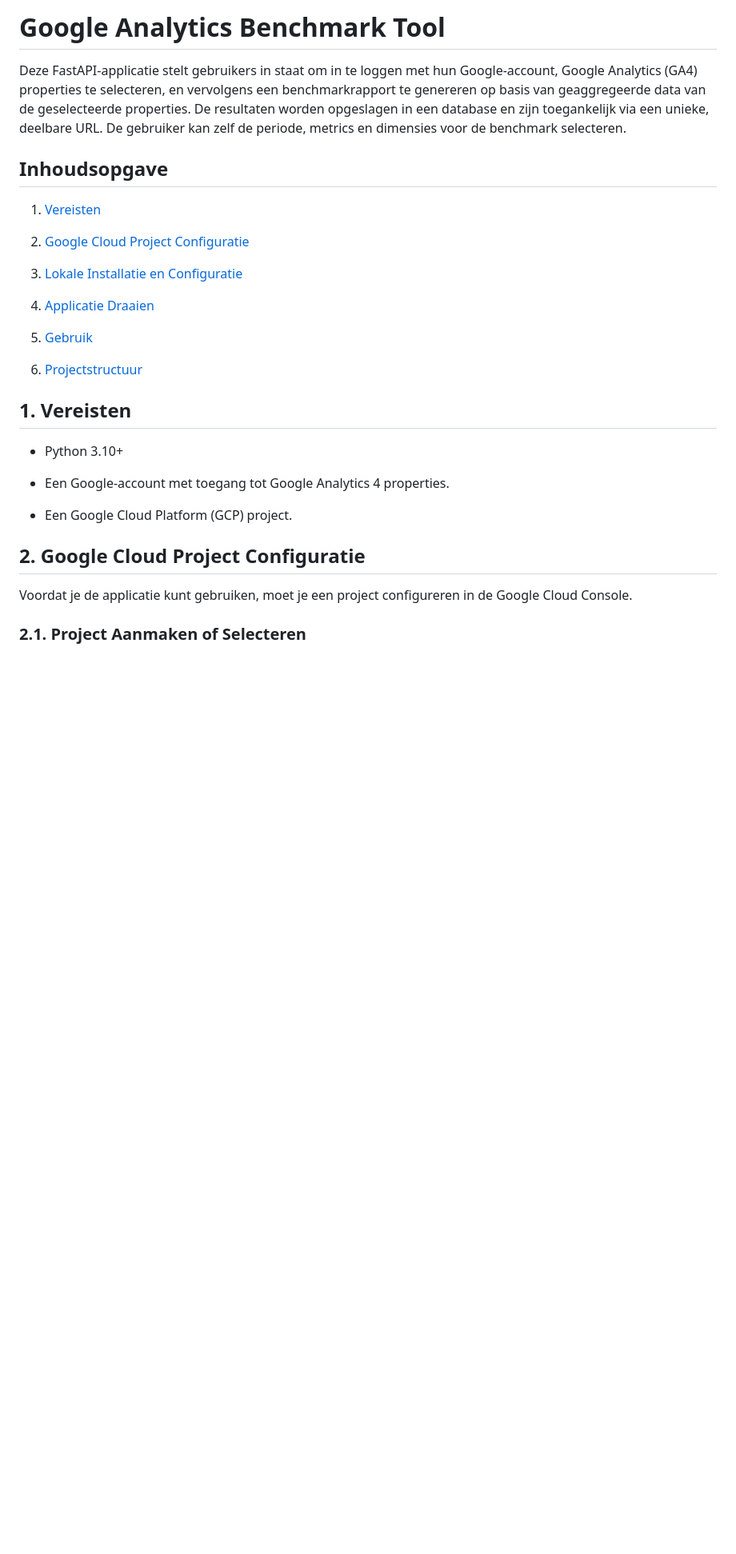
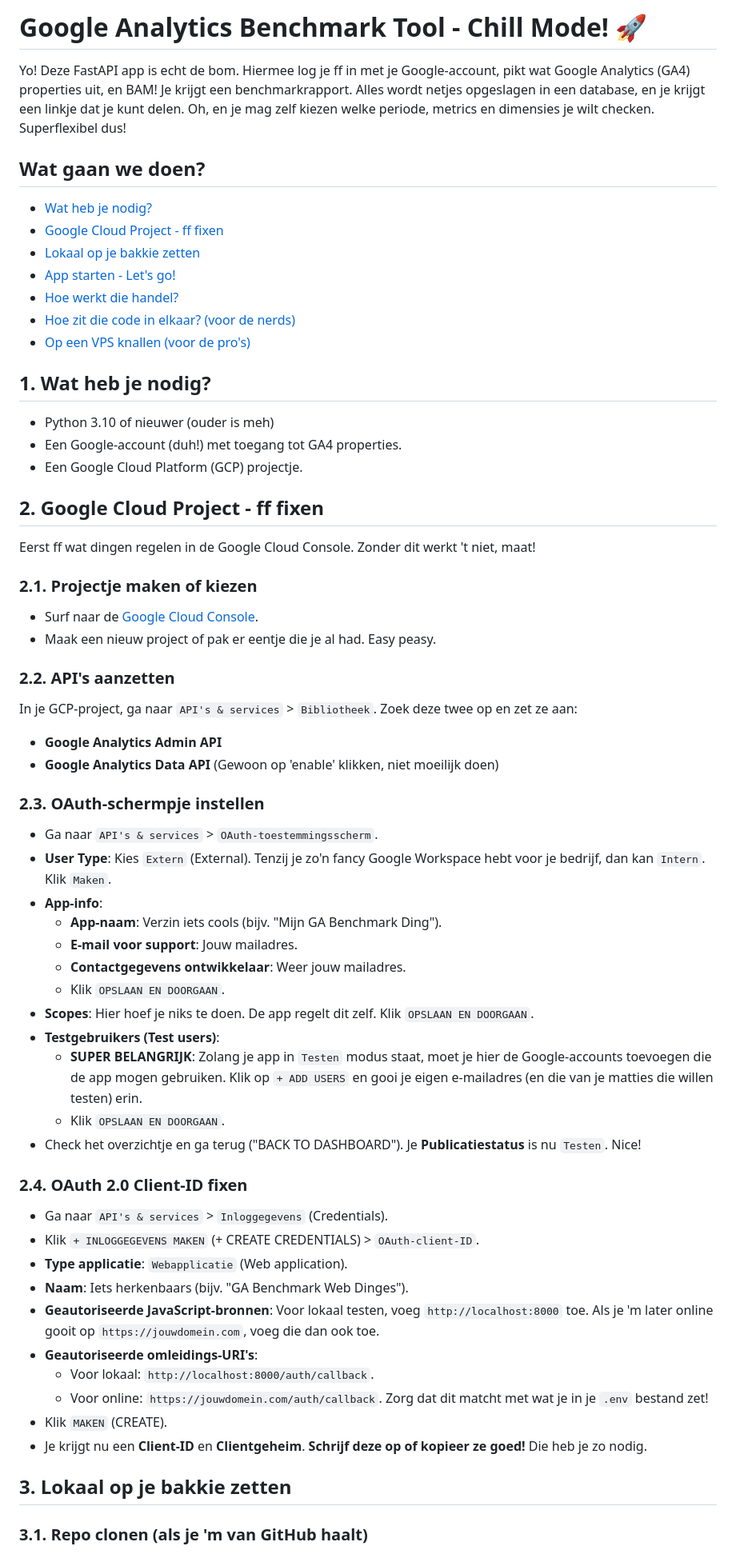
Before and after one commit to cramervincent/apigen, a Markdown page: readme.md, the part around one of its changes. Shown at 80% size. Rendered like a GitHub page; blank space fills up the shorter version.

```diff
--- a/readme.md
+++ b/readme.md
@@ -1,38 +1,68 @@
-Google Analytics Benchmark Tool
-===============================
+# Google Analytics Benchmark Tool - Chill Mode! 🚀
 
-Deze FastAPI-applicatie stelt gebruikers in staat om in te loggen met hun Google-account, Google Analytics (GA4) properties te selecteren, en vervolgens een benchmarkrapport te genereren op basis van geaggregeerde data van de geselecteerde properties. De resultaten worden opgeslagen in een database en zijn toegankelijk via een unieke, deelbare URL. De gebruiker kan zelf de periode, metrics en dimensies voor de benchmark selecteren.
+Yo! Deze FastAPI app is echt de bom. Hiermee log je ff in met je Google-account, pikt wat Google Analytics (GA4) properties uit, en BAM! Je krijgt een benchmarkrapport. Alles wordt netjes opgeslagen in een database, en je krijgt een linkje dat je kunt delen. Oh, en je mag zelf kiezen welke periode, metrics en dimensies je wilt checken. Superflexibel dus!
 
-Inhoudsopgave
--------------
+## Wat gaan we doen?
 
-1.  [Vereisten](#vereisten)
+*  [Wat heb je nodig?](#wat-heb-je-nodig)
+*  [Google Cloud Project - ff fixen](#google-cloud-project---ff-fixen)
+*  [Lokaal op je bakkie zetten](#lokaal-op-je-bakkie-zetten)
+*  [App starten - Let's go!](#app-starten---lets-go)
+*  [Hoe werkt die handel?](#hoe-werkt-die-handel)
+*  [Hoe zit die code in elkaar? (voor de nerds)](#hoe-zit-die-code-in-elkaar-voor-de-nerds)
+*  [Op een VPS knallen (voor de pro's)](#op-een-vps-knallen-voor-de-pros)
 
-2.  [Google Cloud Project Configuratie](#google-cloud-project-configuratie)
+## 1. Wat heb je nodig?
 
-3.  [Lokale Installatie en Configuratie](#lokale-installatie-en-configuratie)
+*  Python 3.10 of nieuwer (ouder is meh)
+*  Een Google-account (duh!) met toegang tot GA4 properties.
+*  Een Google Cloud Platform (GCP) projectje.
 
-4.  [Applicatie Draaien](#applicatie-draaien)
+## 2. Google Cloud Project - ff fixen
 
-5.  [Gebruik](#gebruik)
+Eerst ff wat dingen regelen in de Google Cloud Console. Zonder dit werkt 't niet, maat!
 
-6.  [Projectstructuur](#projectstructuur)
+### 2.1. Projectje maken of kiezen
 
+*  Surf naar de [Google Cloud Console](https://console.cloud.google.com/).
+*  Maak een nieuw project of pak er eentje die je al had. Easy peasy.
 
-1\. Vereisten
--------------
+### 2.2. API's aanzetten
 
-*   Python 3.10+
+In je GCP-project, ga naar `API's & services` > `Bibliotheek`. Zoek deze twee op en zet ze aan:
+*  **Google Analytics Admin API**
+*  **Google Analytics Data API**
+    (Gewoon op 'enable' klikken, niet moeilijk doen)
 
-*   Een Google-account met toegang tot Google Analytics 4 properties.
+### 2.3. OAuth-schermpje instellen
 
-*   Een Google Cloud Platform (GCP) project.
+*  Ga naar `API's & services` > `OAuth-toestemmingsscherm`.
+*  **User Type**: Kies `Extern` (External). Tenzij je zo'n fancy Google Workspace hebt voor je bedrijf, dan kan `Intern`. Klik `Maken`.
+*  **App-info**:
+    *  **App-naam**: Verzin iets cools (bijv. "Mijn GA Benchmark Ding").
+    *  **E-mail voor support**: Jouw mailadres.
+    *  **Contactgegevens ontwikkelaar**: Weer jouw mailadres.
+    *  Klik `OPSLAAN EN DOORGAAN`.
+*  **Scopes**: Hier hoef je niks te doen. De app regelt dit zelf. Klik `OPSLAAN EN DOORGAAN`.
+*  **Testgebruikers (Test users)**:
+    *  **SUPER BELANGRIJK**: Zolang je app in `Testen` modus staat, moet je hier de Google-accounts toevoegen die de app mogen gebruiken. Klik op `+ ADD USERS` en gooi je eigen e-mailadres (en die van je matties die willen testen) erin.
+    *  Klik `OPSLAAN EN DOORGAAN`.
+*  Check het overzichtje en ga terug ("BACK TO DASHBOARD"). Je **Publicatiestatus** is nu `Testen`. Nice!
 
+### 2.4. OAuth 2.0 Client-ID fixen
 
-2\. Google Cloud Project Configuratie
--------------------------------------
+*  Ga naar `API's & services` > `Inloggegevens` (Credentials).
+*  Klik `+ INLOGGEGEVENS MAKEN` (+ CREATE CREDENTIALS) > `OAuth-client-ID`.
+*  **Type applicatie**: `Webapplicatie` (Web application).
+*  **Naam**: Iets herkenbaars (bijv. "GA Benchmark Web Dinges").
+*  **Geautoriseerde JavaScript-bronnen**: Voor lokaal testen, voeg `http://localhost:8000` toe. Als je 'm later online gooit op `https://jouwdomein.com`, voeg die dan ook toe.
+*  **Geautoriseerde omleidings-URI's**:
+    *  Voor lokaal: `http://localhost:8000/auth/callback`.
+    *  Voor online: `https://jouwdomein.com/auth/callback`. Zorg dat dit matcht met wat je in je `.env` bestand zet!
+*  Klik `MAKEN` (CREATE).
+*  Je krijgt nu een **Client-ID** en **Clientgeheim**. **Schrijf deze op of kopieer ze goed!** Die heb je zo nodig.
 
-Voordat je de applicatie kunt gebruiken, moet je een project configureren in de Google Cloud Console.
+## 3. Lokaal op je bakkie zetten
 
-### 2.1. Project Aanmaken of Selecteren
+### 3.1. Repo clonen (als je 'm van GitHub haalt)
 
```
Also changed, not shown: other parts of readme.md (+212 -88 lines).
